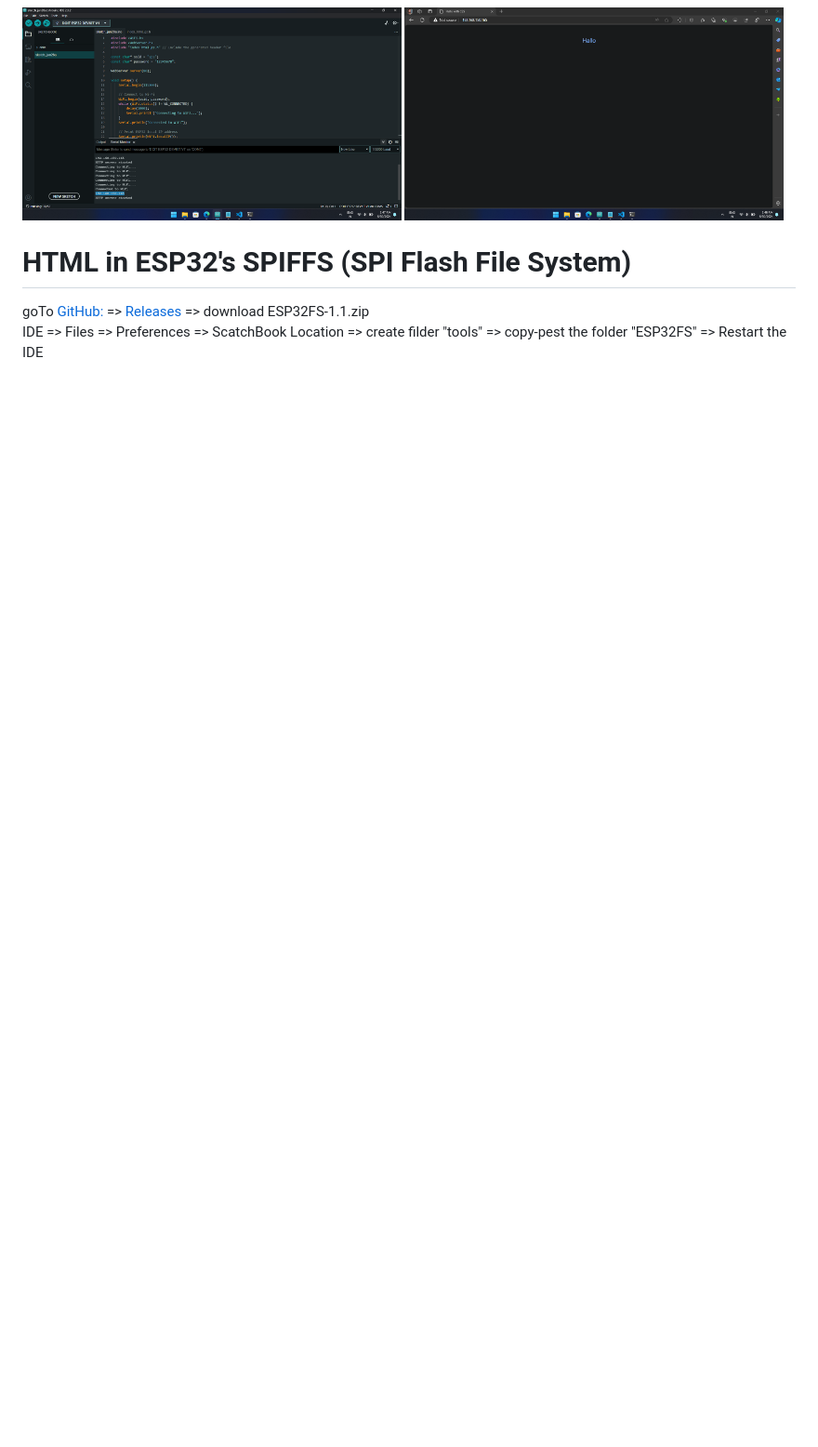
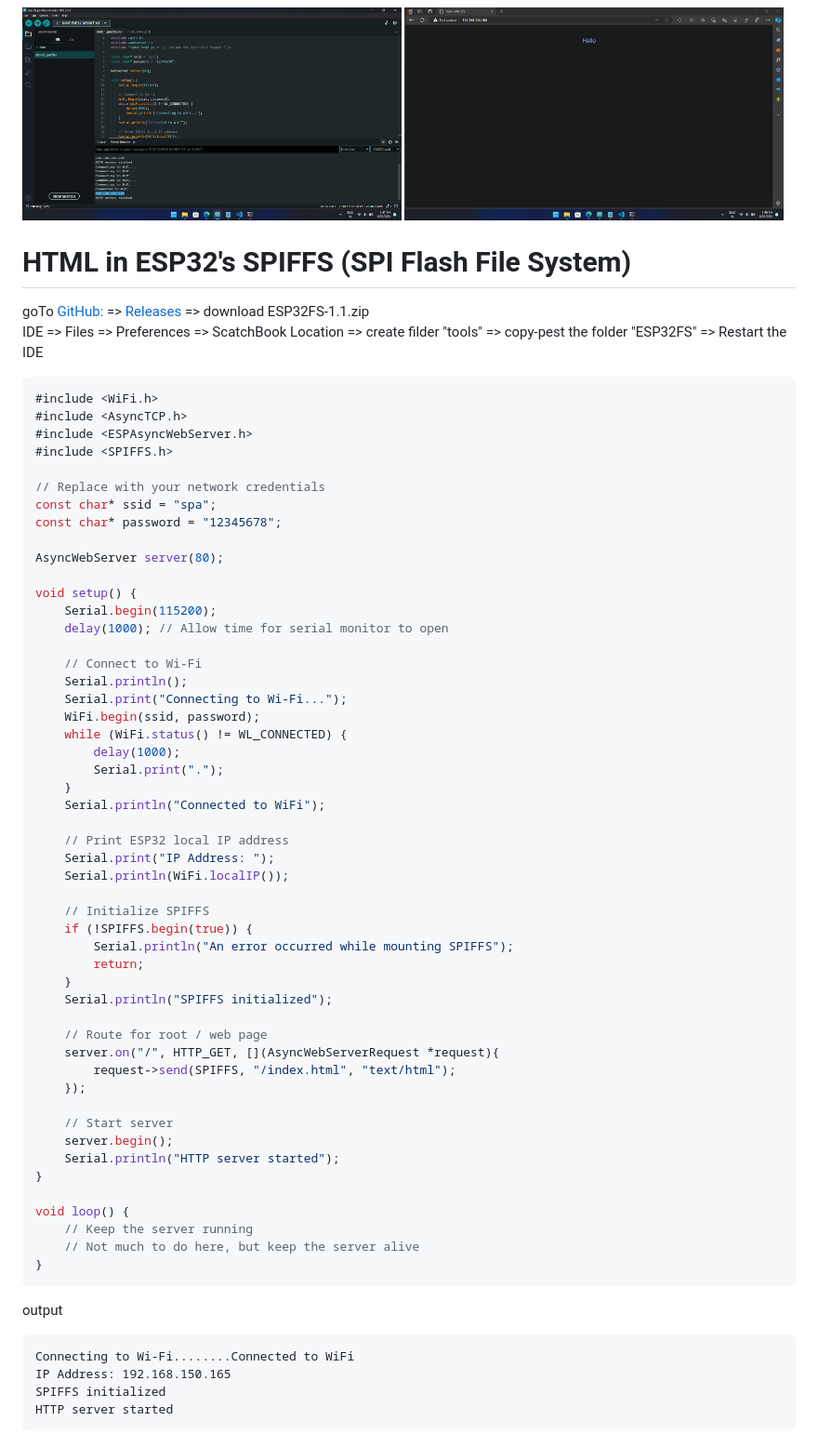
Before and after one commit to akashdip2001/ESP32-host-HTML-website, a Markdown page: README.md, the part around the change. Shown at 93% size. GitHub-like rendering; blank space fills up the shorter version.

````diff
--- a/README.md
+++ b/README.md
@@ -143,3 +143,64 @@ in Bionary [index_html_gz.h (Generated header file):]
 
 goTo [GitHub:](https://github.com/me-no-dev/arduino-esp32fs-plugin) => [Releases](https://github.com/me-no-dev/arduino-esp32fs-plugin/releases/tag/1.1) => download ESP32FS-1.1.zip <br />
 IDE => Files => Preferences => ScatchBook Location => create filder "tools" => copy-pest the folder "ESP32FS" => Restart the IDE
+
+```cpp
+#include <WiFi.h>
+#include <AsyncTCP.h>
+#include <ESPAsyncWebServer.h>
+#include <SPIFFS.h>
+
+// Replace with your network credentials
+const char* ssid = "spa";
+const char* password = "12345678";
+
+AsyncWebServer server(80);
+
+void setup() {
+    Serial.begin(115200);
+    delay(1000); // Allow time for serial monitor to open
+
+    // Connect to Wi-Fi
+    Serial.println();
+    Serial.print("Connecting to Wi-Fi...");
+    WiFi.begin(ssid, password);
+    while (WiFi.status() != WL_CONNECTED) {
+        delay(1000);
+        Serial.print(".");
+    }
+    Serial.println("Connected to WiFi");
+
+    // Print ESP32 local IP address
+    Serial.print("IP Address: ");
+    Serial.println(WiFi.localIP());
+
+    // Initialize SPIFFS
+    if (!SPIFFS.begin(true)) {
+        Serial.println("An error occurred while mounting SPIFFS");
+        return;
+    }
+    Serial.println("SPIFFS initialized");
+
+    // Route for root / web page
+    server.on("/", HTTP_GET, [](AsyncWebServerRequest *request){
+        request->send(SPIFFS, "/index.html", "text/html");
+    });
+
+    // Start server
+    server.begin();
+    Serial.println("HTTP server started");
+}
+
+void loop() {
+    // Keep the server running
+    // Not much to do here, but keep the server alive
+}
+```
+output
+
+```
+Connecting to Wi-Fi........Connected to WiFi
+IP Address: 192.168.150.165
+SPIFFS initialized
+HTTP server started
+```
````
